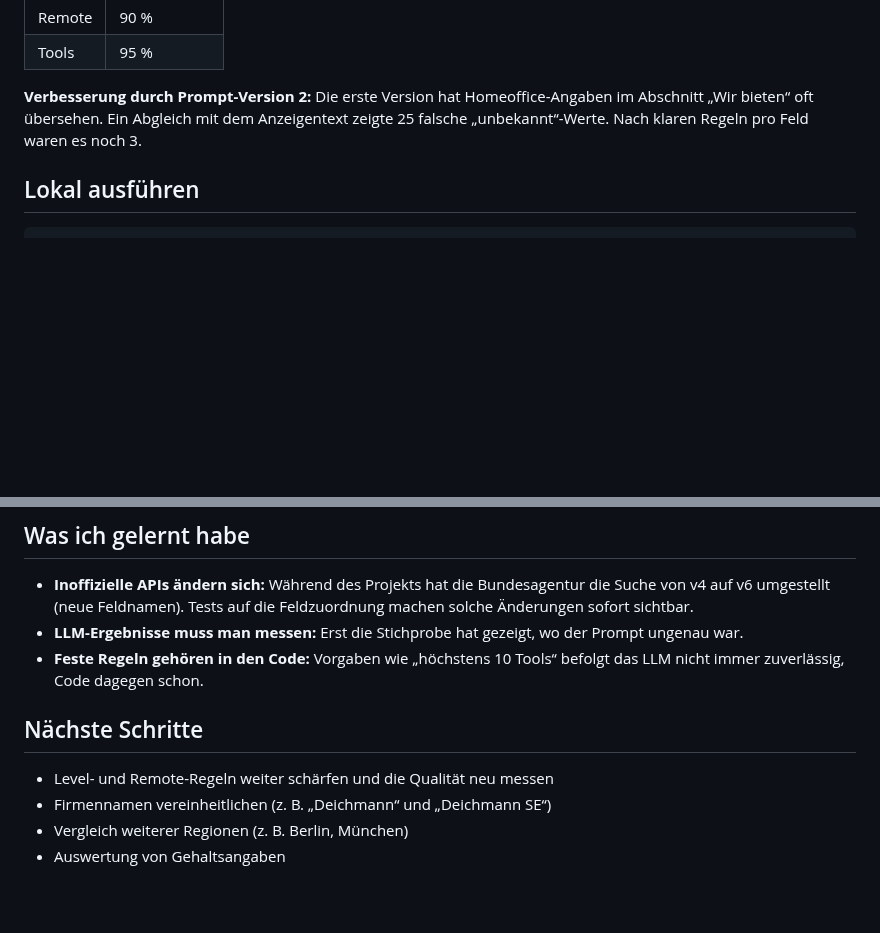
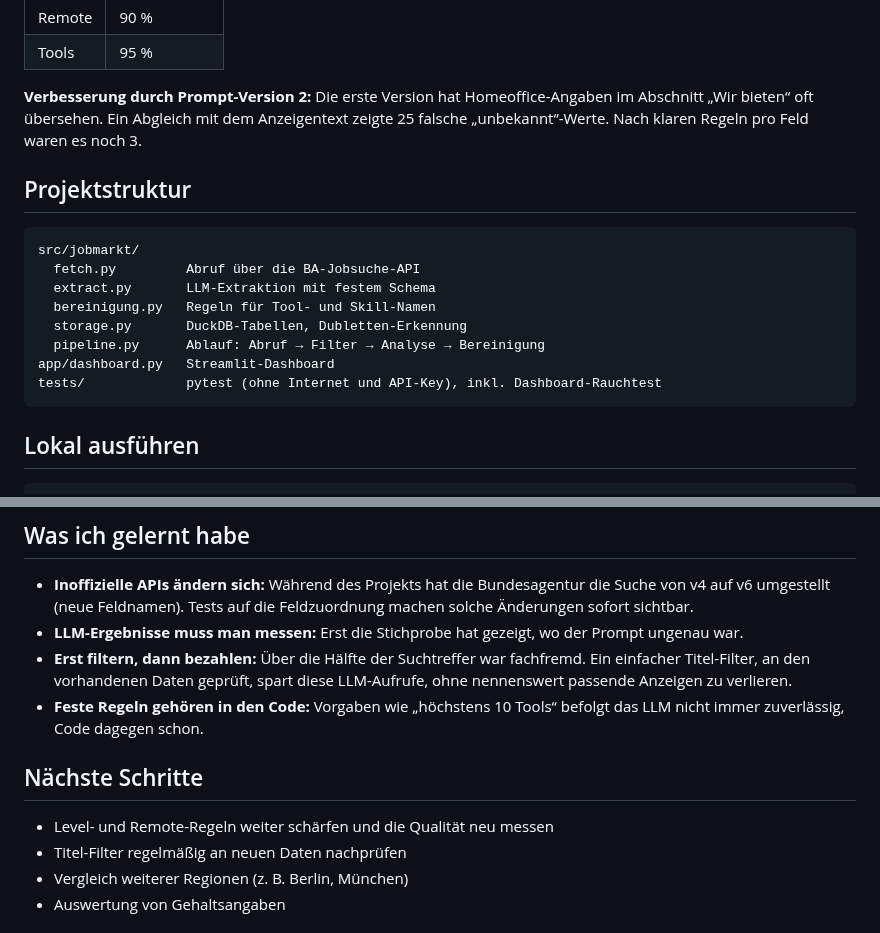
Before and after one commit to Izzyadr/jobmarkt-pipeline, a Markdown page: README.md, 2 parts joined by grey strips. GitHub-like rendering; blank space fills up the shorter version.

````diff
--- a/README.md
+++ b/README.md
@@ -54,6 +64,19 @@ Stichprobe von 20 Anzeigen gegen den Originaltext geprüft
 im Abschnitt „Wir bieten“ oft übersehen. Ein Abgleich mit dem Anzeigentext zeigte
 25 falsche „unbekannt“-Werte. Nach klaren Regeln pro Feld waren es noch 3.
 
+## Projektstruktur
+
+```
+src/jobmarkt/
+  fetch.py         Abruf über die BA-Jobsuche-API
+  extract.py       LLM-Extraktion mit festem Schema
+  bereinigung.py   Regeln für Tool- und Skill-Namen
+  storage.py       DuckDB-Tabellen, Dubletten-Erkennung
+  pipeline.py      Ablauf: Abruf → Filter → Analyse → Bereinigung
+app/dashboard.py   Streamlit-Dashboard
+tests/             pytest (ohne Internet und API-Key), inkl. Dashboard-Rauchtest
+```
+
 ## Lokal ausführen
 
 ```bash
@@ -71,13 +94,16 @@ uv run streamlit run app/dashboard.py
   machen solche Änderungen sofort sichtbar.
 - **LLM-Ergebnisse muss man messen:** Erst die Stichprobe hat gezeigt, wo der
   Prompt ungenau war.
+- **Erst filtern, dann bezahlen:** Über die Hälfte der Suchtreffer war fachfremd.
+  Ein einfacher Titel-Filter, an den vorhandenen Daten geprüft, spart diese
+  LLM-Aufrufe, ohne nennenswert passende Anzeigen zu verlieren.
 - **Feste Regeln gehören in den Code:** Vorgaben wie „höchstens 10 Tools“ befolgt
   das LLM nicht immer zuverlässig, Code dagegen schon.
 
 ## Nächste Schritte
 
 - Level- und Remote-Regeln weiter schärfen und die Qualität neu messen
-- Firmennamen vereinheitlichen (z. B. „Deichmann“ und „Deichmann SE“)
+- Titel-Filter regelmäßig an neuen Daten nachprüfen
 - Vergleich weiterer Regionen (z. B. Berlin, München)
 - Auswertung von Gehaltsangaben
 
````
Also changed, not shown: other parts of README.md (+17 -7 lines), docs/dashboard.png (added), docs/rollen-vergleich.png (added).
